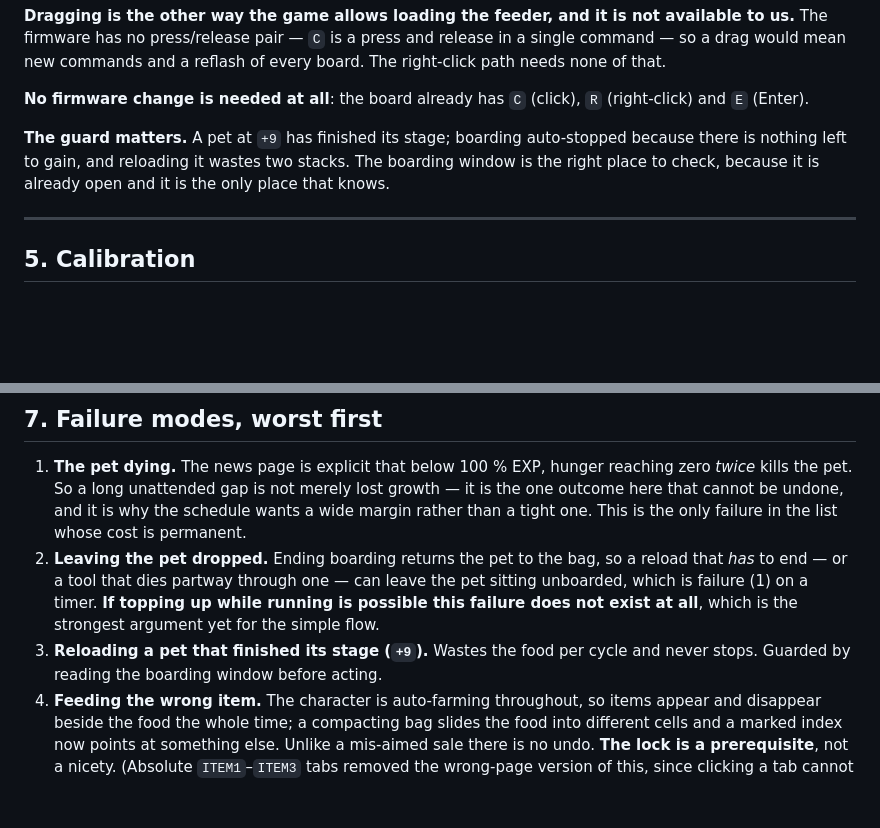
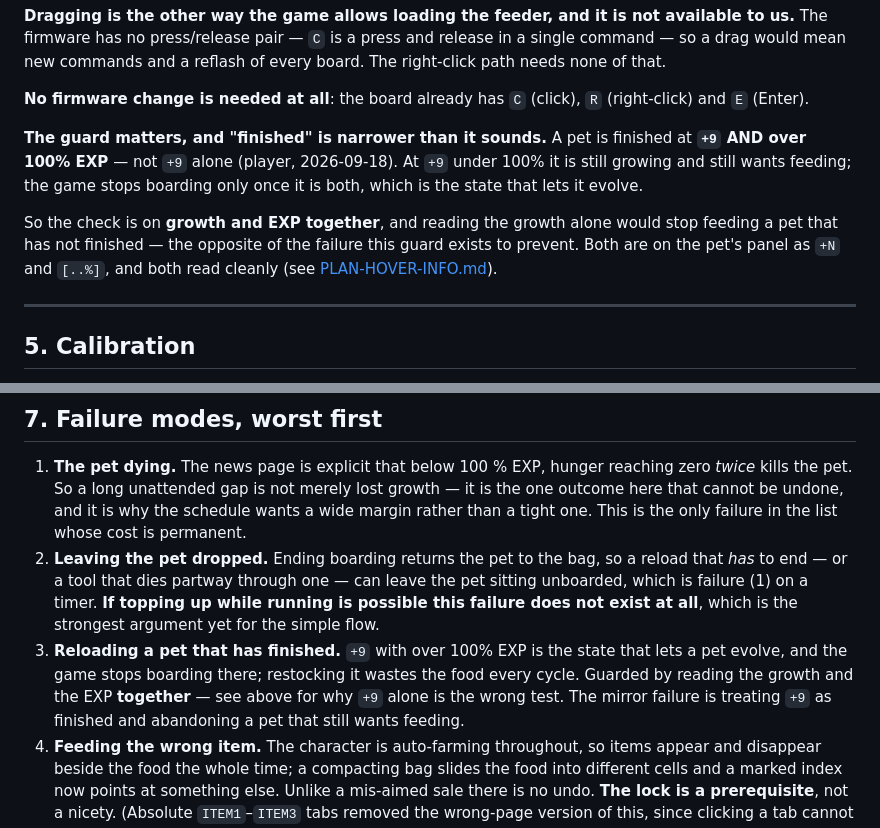
Before and after one commit to keikeiiu/seal-tools, a Markdown page: v2/docs/PLAN-PET-AUTOFEED.md, 2 parts joined by grey strips. GitHub-like rendering; blank space fills up the shorter version.

Commit message:
docs(pet): finished is +9 AND over 100%, not +9
The plan said a pet at +9 'has finished its stage' and treated the growth
alone as the test. The player: finished is +9 with over 100% EXP — at +9
under 100% the pet is still growing and still wants feeding, and the game
stops boarding only once it is both.

So the guard reads growth and EXP together. Reading the growth alone would
abandon a pet that has not finished, which is the opposite of the failure
the guard exists to prevent — stated in both places the +9 test appears,
because getting it wrong in either direction wastes food or starves a pet.

```diff
--- a/v2/docs/PLAN-PET-AUTOFEED.md
+++ b/v2/docs/PLAN-PET-AUTOFEED.md
@@ -371,9 +371,13 @@ mean new commands and a reflash of every board. The right-click path needs none
 **No firmware change is needed at all**: the board already has `C` (click), `R` (right-click) and `E`
 (Enter).
 
-**The guard matters.** A pet at `+9` has finished its stage; boarding auto-stopped because there is
-nothing left to gain, and reloading it wastes two stacks. The boarding window is the right place to
-check, because it is already open and it is the only place that knows.
+**The guard matters, and "finished" is narrower than it sounds.** A pet is finished at **`+9` AND over
+100% EXP** — not `+9` alone (player, 2026-09-18). At `+9` under 100% it is still growing and still wants
+feeding; the game stops boarding only once it is both, which is the state that lets it evolve.
+
+So the check is on **growth and EXP together**, and reading the growth alone would stop feeding a pet
+that has not finished — the opposite of the failure this guard exists to prevent. Both are on the pet's
+panel as `+N` and `[..%]`, and both read cleanly (see [PLAN-HOVER-INFO.md](PLAN-HOVER-INFO.md)).
 
 ---
 
@@ -468,8 +472,10 @@ Nothing new is needed in the firmware, and nothing new is needed in the capture
    — or a tool that dies partway through one — can leave the pet sitting unboarded, which is failure (1)
    on a timer. **If topping up while running is possible this failure does not exist at all**, which is
    the strongest argument yet for the simple flow.
-3. **Reloading a pet that finished its stage (`+9`).** Wastes the food per cycle and never stops.
-   Guarded by reading the boarding window before acting.
+3. **Reloading a pet that has finished.** `+9` with over 100% EXP is the state that lets a pet evolve,
+   and the game stops boarding there; restocking it wastes the food every cycle. Guarded by reading the
+   growth and the EXP **together** — see above for why `+9` alone is the wrong test. The mirror failure
+   is treating `+9` as finished and abandoning a pet that still wants feeding.
 4. **Feeding the wrong item.** The character is auto-farming throughout, so items appear and disappear
    beside the food the whole time; a compacting bag slides the food into different cells and a marked
    index now points at something else. Unlike a mis-aimed sale there is no undo. **The lock is a
```
